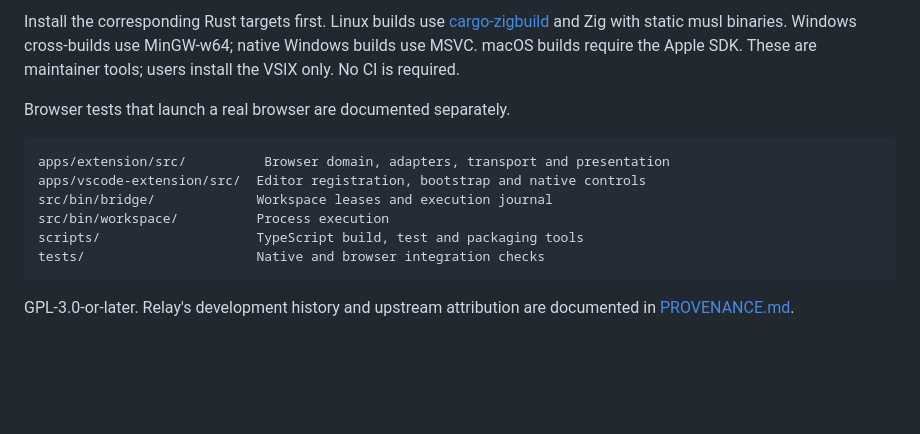
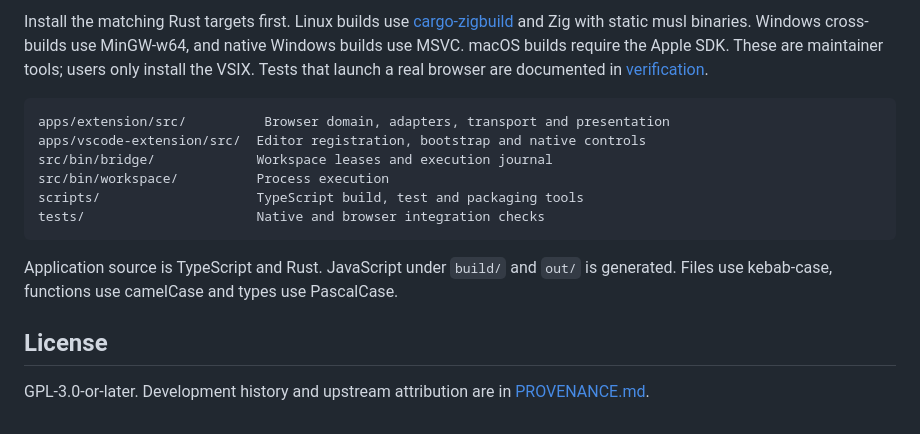
Before and after one commit to RiprLutuk/relay, a Markdown page: README.md, the part around one of its changes. Rendered like a GitHub page; folded sections open; blank space fills up the shorter version.

````diff
--- a/README.md
+++ b/README.md
@@ -84,7 +162,5 @@ The last command creates a VSIX for the build machine's platform in `target/pack
 
-Install the corresponding Rust targets first. Linux builds use [cargo-zigbuild](https://github.com/rust-cross/cargo-zigbuild) and Zig with static musl binaries. Windows cross-builds use MinGW-w64; native Windows builds use MSVC. macOS builds require the Apple SDK. These are maintainer tools; users install the VSIX only. No CI is required.
-
-Browser tests that launch a real browser are documented separately.
+Install the matching Rust targets first. Linux builds use [cargo-zigbuild](https://github.com/rust-cross/cargo-zigbuild) and Zig with static musl binaries. Windows cross-builds use MinGW-w64, and native Windows builds use MSVC. macOS builds require the Apple SDK. These are maintainer tools; users only install the VSIX. Tests that launch a real browser are documented in [verification](docs/verification.md).
 
 ```text
 apps/extension/src/          Browser domain, adapters, transport and presentation
@@ -95,6 +171,8 @@ scripts/                    TypeScript build, test and packaging tools
 tests/                      Native and browser integration checks
 ```
 
-</details>
+Application source is TypeScript and Rust. JavaScript under `build/` and `out/` is generated. Files use kebab-case, functions use camelCase and types use PascalCase.
 
-GPL-3.0-or-later. Relay's development history and upstream attribution are documented in [PROVENANCE.md](PROVENANCE.md).
+## License
+
+GPL-3.0-or-later. Development history and upstream attribution are in [PROVENANCE.md](PROVENANCE.md).
````
Also changed, not shown: other parts of README.md (+110 -32 lines).
